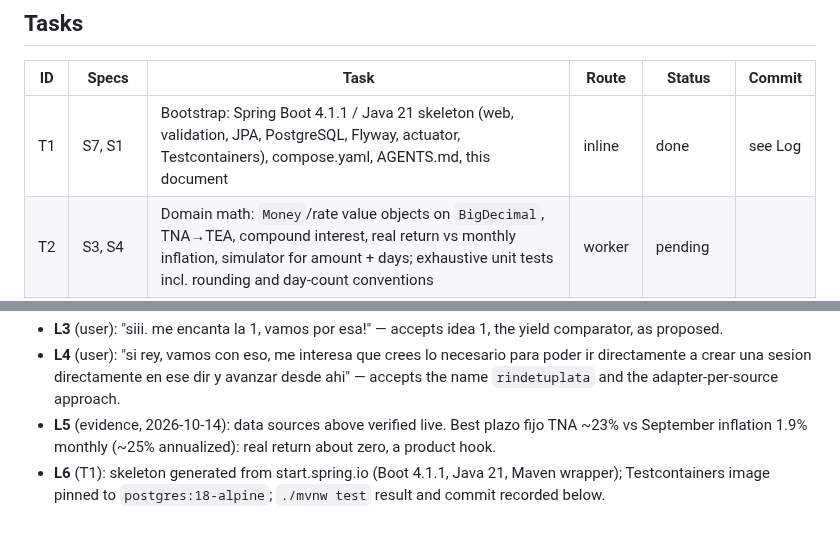
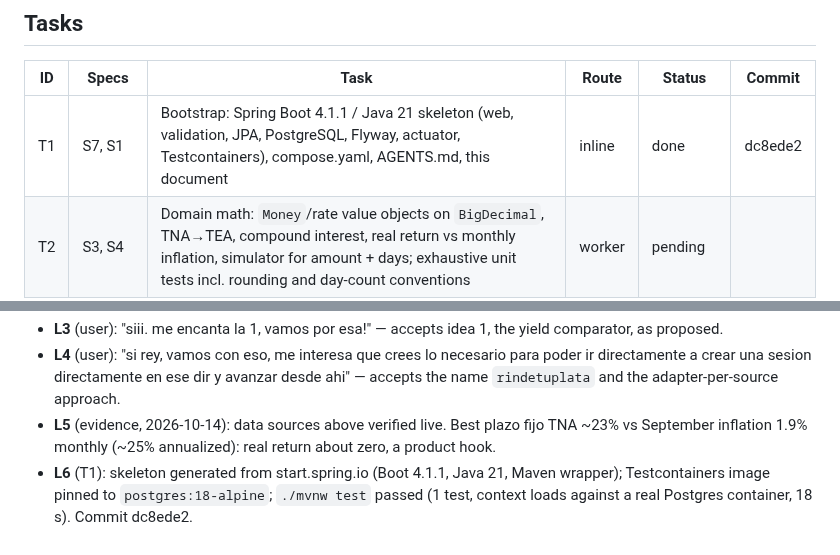
Before and after one commit to Mateocas1/rindetuplata, a Markdown page: odd/tasks/rindetuplata-mvp.md, 2 parts joined by grey strips. Drawn GitHub-style.

Commit message:
docs(odd): record T1 bootstrap evidence

```diff
--- a/odd/tasks/rindetuplata-mvp.md
+++ b/odd/tasks/rindetuplata-mvp.md
@@ -21,7 +21,7 @@ Owner: Mateo. Built with AI under ODD. Read every section until `## Log` before
 
 | ID | Specs | Task | Route | Status | Commit |
 |---|---|---|---|---|---|
-| T1 | S7, S1 | Bootstrap: Spring Boot 4.1.1 / Java 21 skeleton (web, validation, JPA, PostgreSQL, Flyway, actuator, Testcontainers), compose.yaml, AGENTS.md, this document | inline | done | see Log |
+| T1 | S7, S1 | Bootstrap: Spring Boot 4.1.1 / Java 21 skeleton (web, validation, JPA, PostgreSQL, Flyway, actuator, Testcontainers), compose.yaml, AGENTS.md, this document | inline | done | dc8ede2 |
 | T2 | S3, S4 | Domain math: `Money`/rate value objects on `BigDecimal`, TNA→TEA, compound interest, real return vs monthly inflation, simulator for amount + days; exhaustive unit tests incl. rounding and day-count conventions | worker | pending | |
 | T3 | S3, S5 | Source adapters behind one port per data kind: plazo fijo by bank, money-market FCI cuotapartes, crypto/fintech yields, monthly inflation, dólar MEP, BCRA variables; recorded JSON fixtures, contract tests, no live calls in tests | worker | pending | |
 | T4 | S1, S3, S4, S5 | Persistence + daily ingestion: Flyway schema for instruments and daily snapshots, idempotent Spring Batch (or scheduled) jobs that accumulate history, FCI yield derived from cuotaparte deltas | worker | pending | |
@@ -57,4 +57,4 @@ ArgentinaDatos is a community aggregator: keep one adapter per source so a prima
 - **L3** (user): "siii. me encanta la 1, vamos por esa!" — accepts idea 1, the yield comparator, as proposed.
 - **L4** (user): "si rey, vamos con eso, me interesa que crees lo necesario para poder ir directamente a crear una sesion directamente en ese dir y avanzar desde ahi" — accepts the name `rindetuplata` and the adapter-per-source approach.
 - **L5** (evidence, 2026-10-14): data sources above verified live. Best plazo fijo TNA ~23% vs September inflation 1.9% monthly (~25% annualized): real return about zero, a product hook.
-- **L6** (T1): skeleton generated from start.spring.io (Boot 4.1.1, Java 21, Maven wrapper); Testcontainers image pinned to `postgres:18-alpine`; `./mvnw test` result and commit recorded below.
+- **L6** (T1): skeleton generated from start.spring.io (Boot 4.1.1, Java 21, Maven wrapper); Testcontainers image pinned to `postgres:18-alpine`; `./mvnw test` passed (1 test, context loads against a real Postgres container, 18 s). Commit dc8ede2.
```
